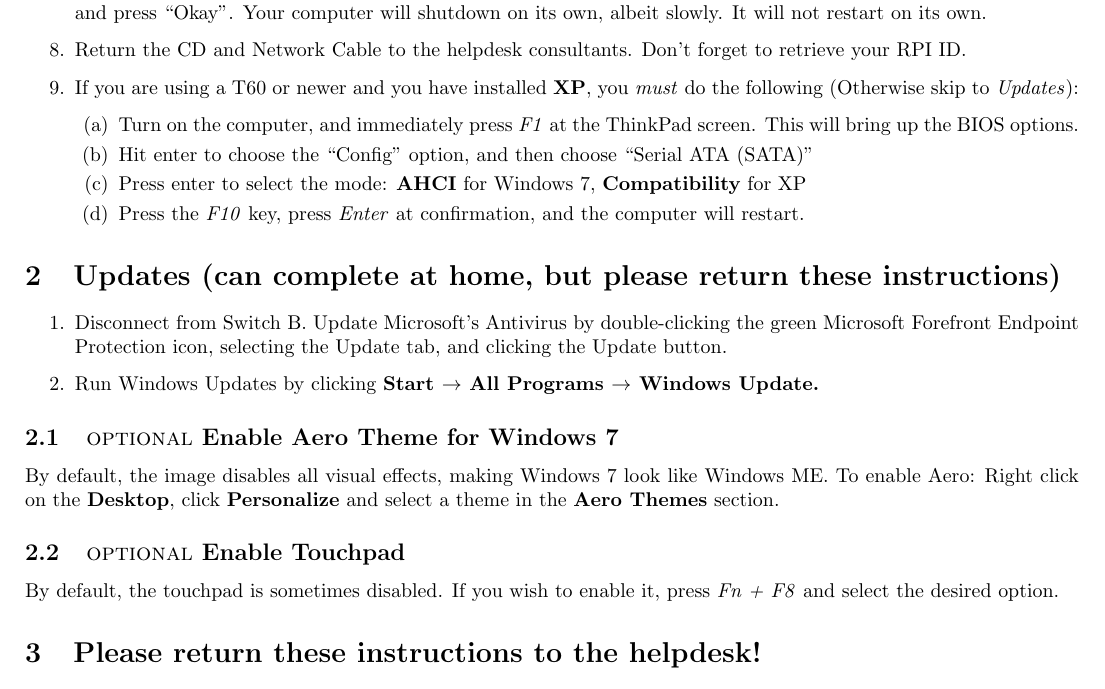
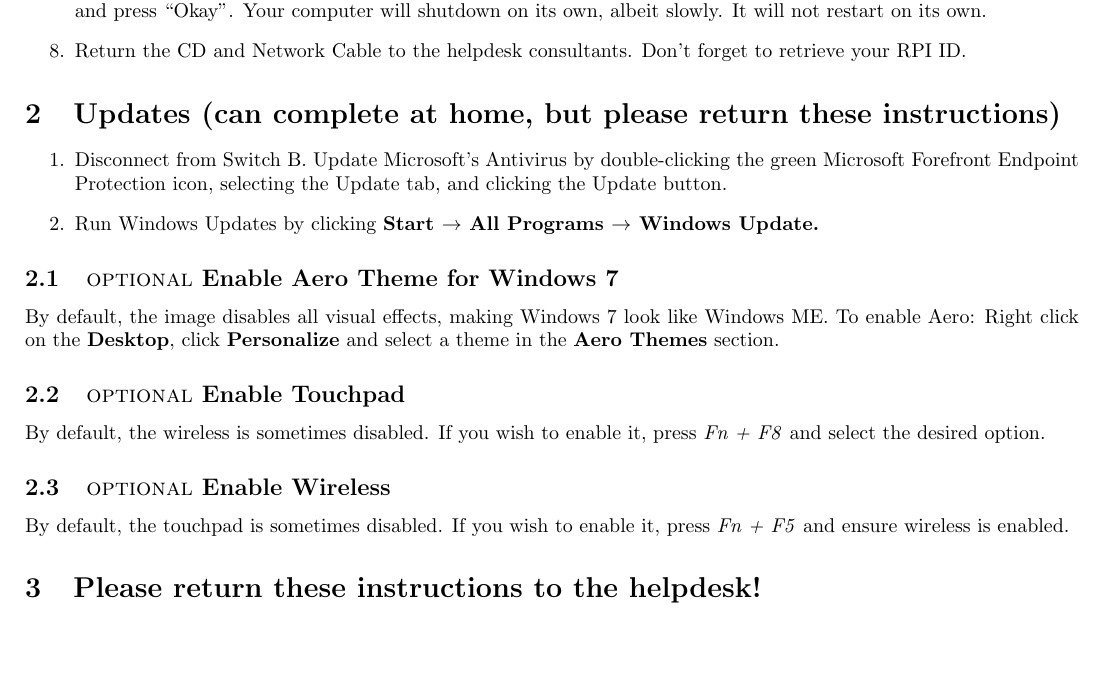
Before and after one commit to tomalexander/RPI-Helpdesk, a LaTeX document (reimage.tex): part of the page, cut so that both start at the same text, the shorter picture padded with empty space. Compiled offline with pdfLaTeX.

Commit message:
Removed XP instructions, added Wireless enable

```diff
--- a/reimage.tex
+++ b/reimage.tex
@@ -28,13 +28,13 @@
 \end{description}
 \item A blue screen with a progress bar will appear. When the progress bar reaches 100\% follow the on-screen instructions and press ``Okay''. Your computer will shutdown on its own, albeit slowly. It will not restart on its own.
 \item Return the CD and Network Cable to the helpdesk consultants. Don't forget to retrieve your RPI ID.
-\item If you are using a T60 or newer and you have installed {\bf XP}, you \emph{must} do the following (Otherwise skip to \emph{Updates}):
-\begin{enumerate} %begin T60 specific instructions
-\item Turn on the computer, and immediately press \emph{F1} at the ThinkPad screen. This will bring up the BIOS options.
-\item Hit enter to choose the ``Config'' option, and then choose ``Serial ATA (SATA)''
-\item Press enter to select the mode: {\bf AHCI} for Windows 7, {\bf Compatibility} for XP
-\item Press the \emph{F10} key, press \emph{Enter} at confirmation, and the computer will restart.
-\end{enumerate} %end T60 specific instructions
+%\item If you are using a T60 or newer and you have installed {\bf XP}, you \emph{must} do the following (Otherwise skip to \emph{Updates}):
+%\begin{enumerate} %begin T60 specific instructions
+%\item Turn on the computer, and immediately press \emph{F1} at the ThinkPad screen. This will bring up the BIOS %options.
+%\item Hit enter to choose the ``Config'' option, and then choose ``Serial ATA (SATA)''
+%\item Press enter to select the mode: {\bf AHCI} for Windows 7, {\bf Compatibility} for XP
+%\item Press the \emph{F10} key, press \emph{Enter} at confirmation, and the computer will restart.
+%\end{enumerate} %end T60 specific instructions
 \end{enumerate}
 
 %\section{Initial set-up (should complete in the VCC)}
@@ -65,7 +65,9 @@
 By default, the image disables all visual effects, making Windows 7 look like Windows ME. To enable Aero:
 Right click on the {\bf Desktop}, click {\bf Personalize} and select a theme in the {\bf Aero Themes} section.
 \subsection{{\sc optional} Enable Touchpad}
-By default, the touchpad is sometimes disabled. If you wish to enable it, press \emph{Fn + F8} and select the desired option.
+By default, the wireless is sometimes disabled. If you wish to enable it, press \emph{Fn + F8} and select the desired option.
+\subsection{{\sc optional} Enable Wireless}
+By default, the touchpad is sometimes disabled. If you wish to enable it, press \emph{Fn + F5} and ensure wireless is enabled.
 %\begin{enumerate}
 %\item Right click on the desktop
 %\item go to Personalize at the bottom of the list.
```
